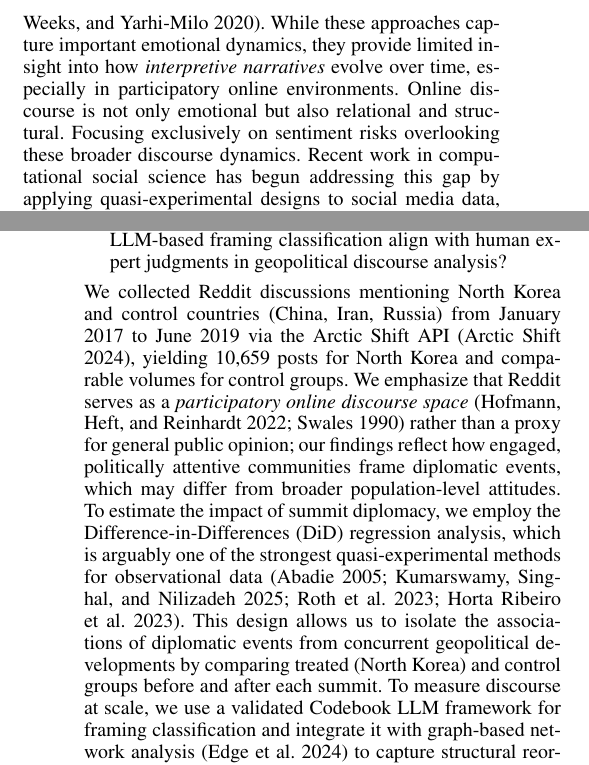
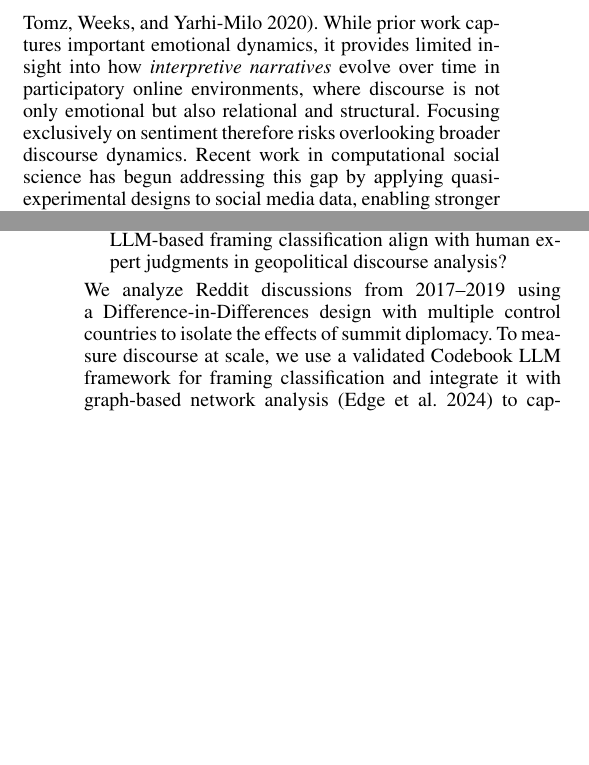
Before and after one commit to Shinhunjun/nk-coercive-diplomacy-reddit, a LaTeX paper (paper/main.tex, which reads paper/sections/introduction.tex): two parts of the columns of pages 1 and 2 of 17, joined at a grey line, cut so that both start at the same text, the shorter picture padded with empty space. Compiled offline with pdfLaTeX.

Commit message:
Refine introduction: condense background and methodology descriptions

```diff
--- a/paper/sections/introduction.tex
+++ b/paper/sections/introduction.tex
@@ -9,9 +9,7 @@ Understanding whether such events produce lasting changes in public discourse or
 % \mohit{add citations, put a couple of papers.}
 % \jun{Fixed: Added Kertzer and  Zeitzoff (2017) and Tomz et al. (2020)}
 Prior research on public opinion and foreign policy has largely focused on survey-based measures of approval or sentiment, often emphasizing immediate affective responses to international crises~\cite{kertzer2017bottom, tomz2020public}.
-While these approaches capture important emotional dynamics, they provide limited insight into how \textit{interpretive narratives} evolve over time, especially in participatory online environments. Online discourse is not only emotional but also relational and structural.
-% : narratives are connected, reinforced, and contested through repeated interaction among actors, concepts, and events.
-Focusing exclusively on sentiment risks overlooking these broader discourse dynamics.
+While prior work captures important emotional dynamics, it provides limited insight into how \textit{interpretive narratives} evolve over time in participatory online environments, where discourse is not only emotional but also relational and structural. Focusing exclusively on sentiment therefore risks overlooking broader discourse dynamics.
 Recent work in computational social science has begun addressing this gap by applying quasi-experimental designs to social media data, enabling stronger causal inference about the effects of political events~\cite{kumarswamy2025,horta2023deplatforming,trujillo2022make,chandrasekharan2017you}. We extend this methodological advance to the domain of international relations.
 % However, much of this literature still treats discourse as a collection of independent texts, rather than as an interconnected system of narratives. Moreover, existing studies often conflate emotional tone with substantive framing, limiting our ability to distinguish transient reactions from more persistent narrative shifts.
 In this study, we argue that evaluating the public impact of diplomacy requires examining both \textit{content} and \textit{structure} in online discourse. We distinguish between two complementary dimensions: (1) content-level change, reflected in sentiment and framing, and (2) structural change, reflected in how narratives are interconnected within discourse networks. Sentiment captures affective valence, whereas framing captures how an adversary is positioned (such as a military threat or a negotiation partner) within public narratives. These dimensions need not evolve in tandem, and disentangling them is crucial for understanding the broader consequences of diplomatic engagement.
@@ -34,7 +32,7 @@ In particular, we investigate the following research questions:
     \item \textbf{RQ3 (Audience Propagation)}: Do framing shifts observed in agenda-setting posts propagate to highly visible audience responses (comments)?
     \item \textbf{RQ4 (Methodological Validity)}: To what extent can LLM-based framing classification align with human expert judgments in geopolitical discourse analysis?
 \end{itemize}
-We collected Reddit discussions mentioning North Korea and control countries (China, Iran, Russia) from January 2017 to June 2019 via the Arctic Shift API~\cite{arcticshift2024}, yielding 10,659 posts for North Korea and comparable volumes for control groups. We emphasize that Reddit serves as a \textit{participatory online discourse space}~\cite{hofmann2022reddit, swales1990genre} rather than a proxy for general public opinion; our findings reflect how engaged, politically attentive communities frame diplomatic events, which may differ from broader population-level attitudes. To estimate the impact of summit diplomacy, we employ the Difference-in-Differences (DiD) regression analysis, which is arguably one of the strongest quasi-experimental methods for observational data~\cite{abadie2005semiparametric,kumarswamy2025,roth2023s,horta2023deplatforming}. This design allows us to isolate the associations of diplomatic events from concurrent geopolitical developments by comparing treated (North Korea) and control groups before and after each summit.
+We analyze Reddit discussions from 2017--2019 using a Difference-in-Differences design with multiple control countries to isolate the effects of summit diplomacy.
 % \mohit{I remember it as Arctic Shift, say Artic shift and cite it, ypu can cite the arcticshift api git link}
 % \jun{Fixed: Changed to Arctic Shift API with citation.}
 % \mohit{Give a short idea about the data collection, like we collected data from this to this via this and in total we collected this much data. Addidionally, add citations for DiD, use my parler paper to see how i frammed it}
```
